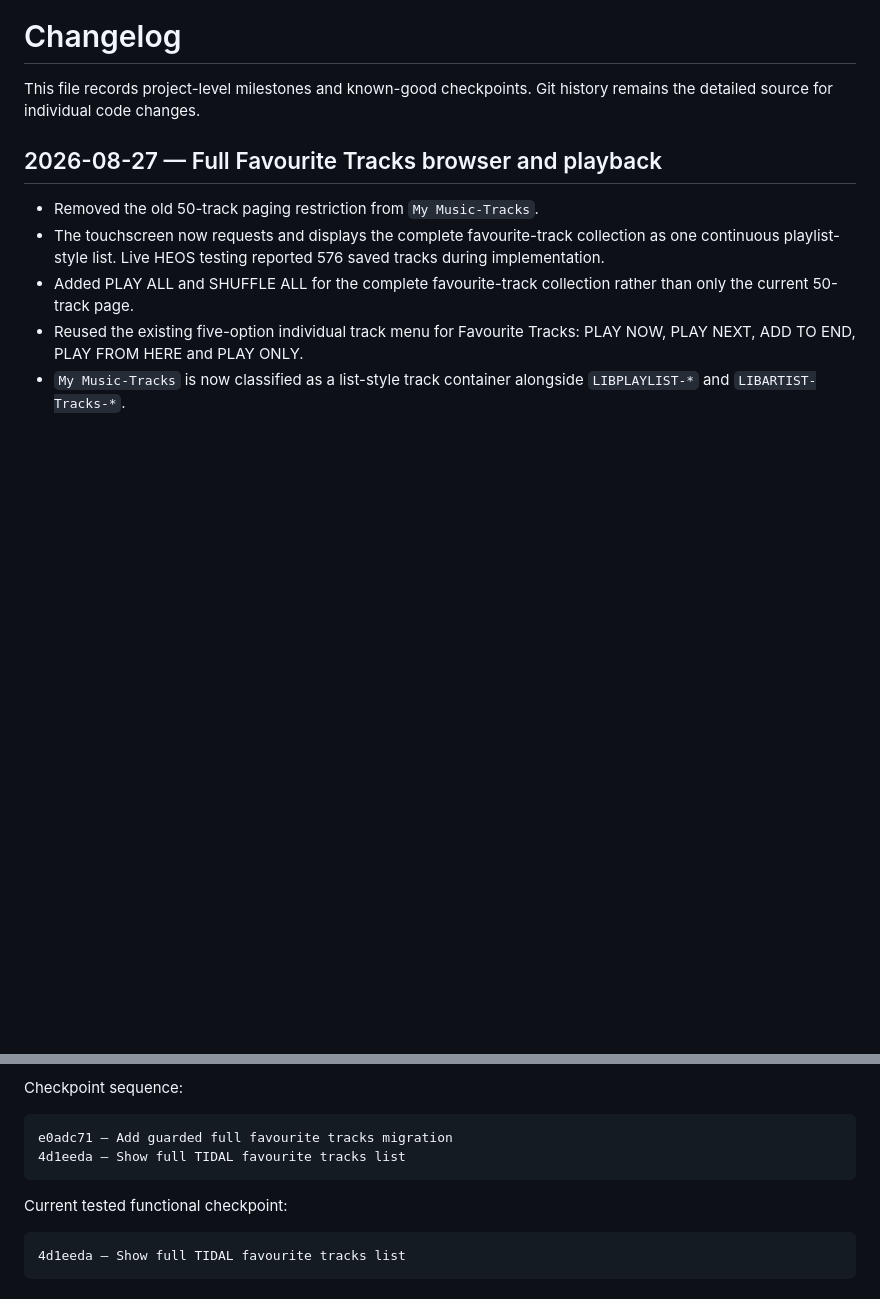
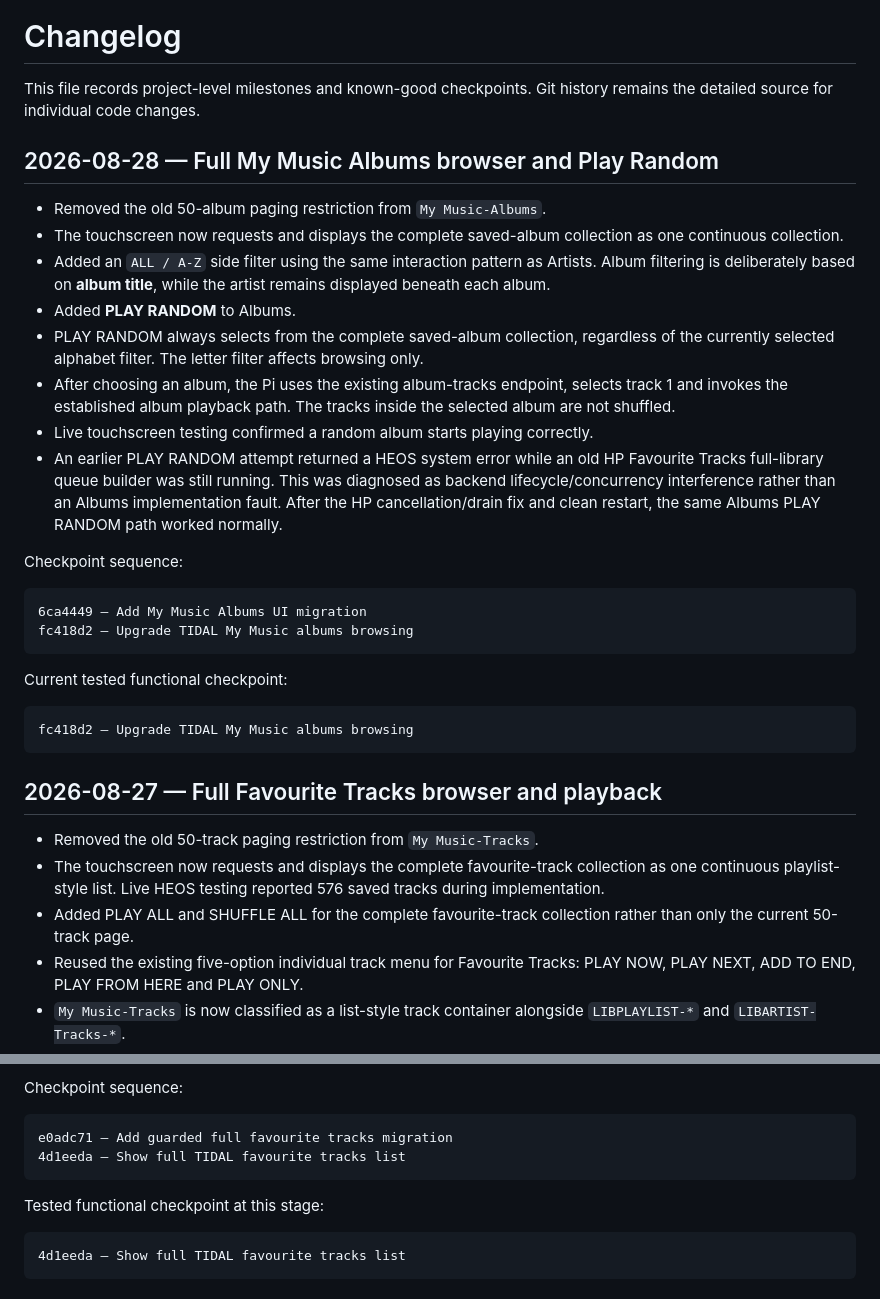
Before and after one commit to Gerry-Dollso/marantzPI, a Markdown page: CHANGELOG.md, 2 parts joined by grey strips. GitHub-like rendering; blank space fills up the shorter version.

Commit message:
Document TIDAL Albums browsing upgrade

````diff
--- a/CHANGELOG.md
+++ b/CHANGELOG.md
@@ -1,6 +1,30 @@
 # Changelog
 
 This file records project-level milestones and known-good checkpoints. Git history remains the detailed source for individual code changes.
+
+## 2026-08-28 — Full My Music Albums browser and Play Random
+
+- Removed the old 50-album paging restriction from `My Music-Albums`.
+- The touchscreen now requests and displays the complete saved-album collection as one continuous collection.
+- Added an `ALL / A-Z` side filter using the same interaction pattern as Artists. Album filtering is deliberately based on **album title**, while the artist remains displayed beneath each album.
+- Added **PLAY RANDOM** to Albums.
+- PLAY RANDOM always selects from the complete saved-album collection, regardless of the currently selected alphabet filter. The letter filter affects browsing only.
+- After choosing an album, the Pi uses the existing album-tracks endpoint, selects track 1 and invokes the established album playback path. The tracks inside the selected album are not shuffled.
+- Live touchscreen testing confirmed a random album starts playing correctly.
+- An earlier PLAY RANDOM attempt returned a HEOS system error while an old HP Favourite Tracks full-library queue builder was still running. This was diagnosed as backend lifecycle/concurrency interference rather than an Albums implementation fault. After the HP cancellation/drain fix and clean restart, the same Albums PLAY RANDOM path worked normally.
+
+Checkpoint sequence:
+
+```text
+6ca4449 — Add My Music Albums UI migration
+fc418d2 — Upgrade TIDAL My Music albums browsing
+```
+
+Current tested functional checkpoint:
+
+```text
+fc418d2 — Upgrade TIDAL My Music albums browsing
+```
 
 ## 2026-08-27 — Full Favourite Tracks browser and playback
 
@@ -25,7 +49,7 @@ e0adc71 — Add guarded full favourite tracks migration
 4d1eeda — Show full TIDAL favourite tracks list
 ```
 
-Current tested functional checkpoint:
+Tested functional checkpoint at this stage:
 
 ```text
 4d1eeda — Show full TIDAL favourite tracks list
````
